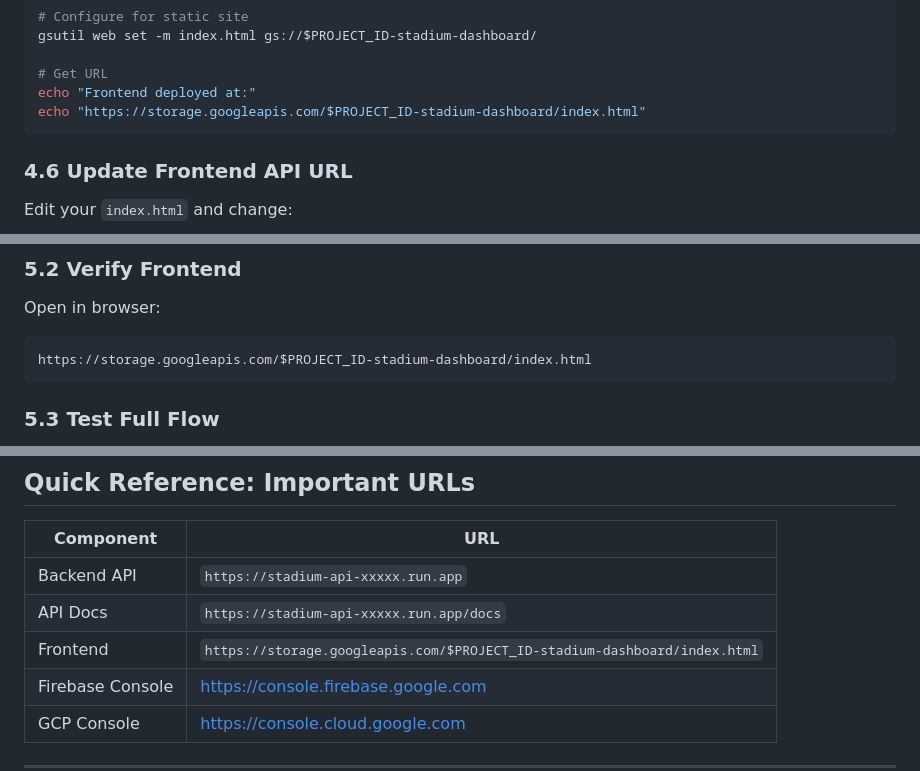
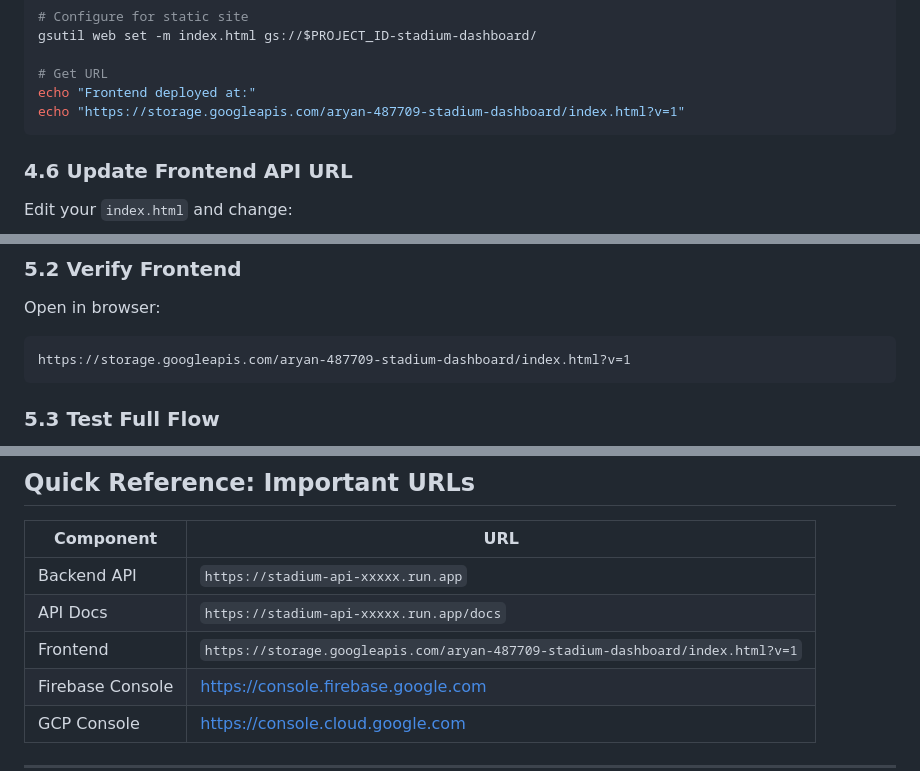
Before and after one commit to TheAryanchandra/agentic-premier-league, a Markdown page: stadium-dashboard/SETUP_GUIDE.md, 3 parts joined by grey strips. GitHub-like rendering.

Commit message:
rebuild for the prod

````diff
--- a/stadium-dashboard/SETUP_GUIDE.md
+++ b/stadium-dashboard/SETUP_GUIDE.md
@@ -227,7 +227,7 @@ gsutil web set -m index.html gs://$PROJECT_ID-stadium-dashboard/
 
 # Get URL
 echo "Frontend deployed at:"
-echo "https://storage.googleapis.com/$PROJECT_ID-stadium-dashboard/index.html"
+echo "https://storage.googleapis.com/aryan-487709-stadium-dashboard/index.html?v=1"
 ```
 
 ### 4.6 Update Frontend API URL
@@ -256,7 +256,7 @@ curl https://stadium-api-xxxxx.run.app/health
 ### 5.2 Verify Frontend
 Open in browser:
 ```
-https://storage.googleapis.com/$PROJECT_ID-stadium-dashboard/index.html
+https://storage.googleapis.com/aryan-487709-stadium-dashboard/index.html?v=1
 ```
 
 ### 5.3 Test Full Flow
@@ -275,7 +275,7 @@ https://storage.googleapis.com/$PROJECT_ID-stadium-dashboard/index.html
 |-----------|-----|
 | Backend API | `https://stadium-api-xxxxx.run.app` |
 | API Docs | `https://stadium-api-xxxxx.run.app/docs` |
-| Frontend | `https://storage.googleapis.com/$PROJECT_ID-stadium-dashboard/index.html` |
+| Frontend | `https://storage.googleapis.com/aryan-487709-stadium-dashboard/index.html?v=1` |
 | Firebase Console | https://console.firebase.google.com |
 | GCP Console | https://console.cloud.google.com |
 
````
